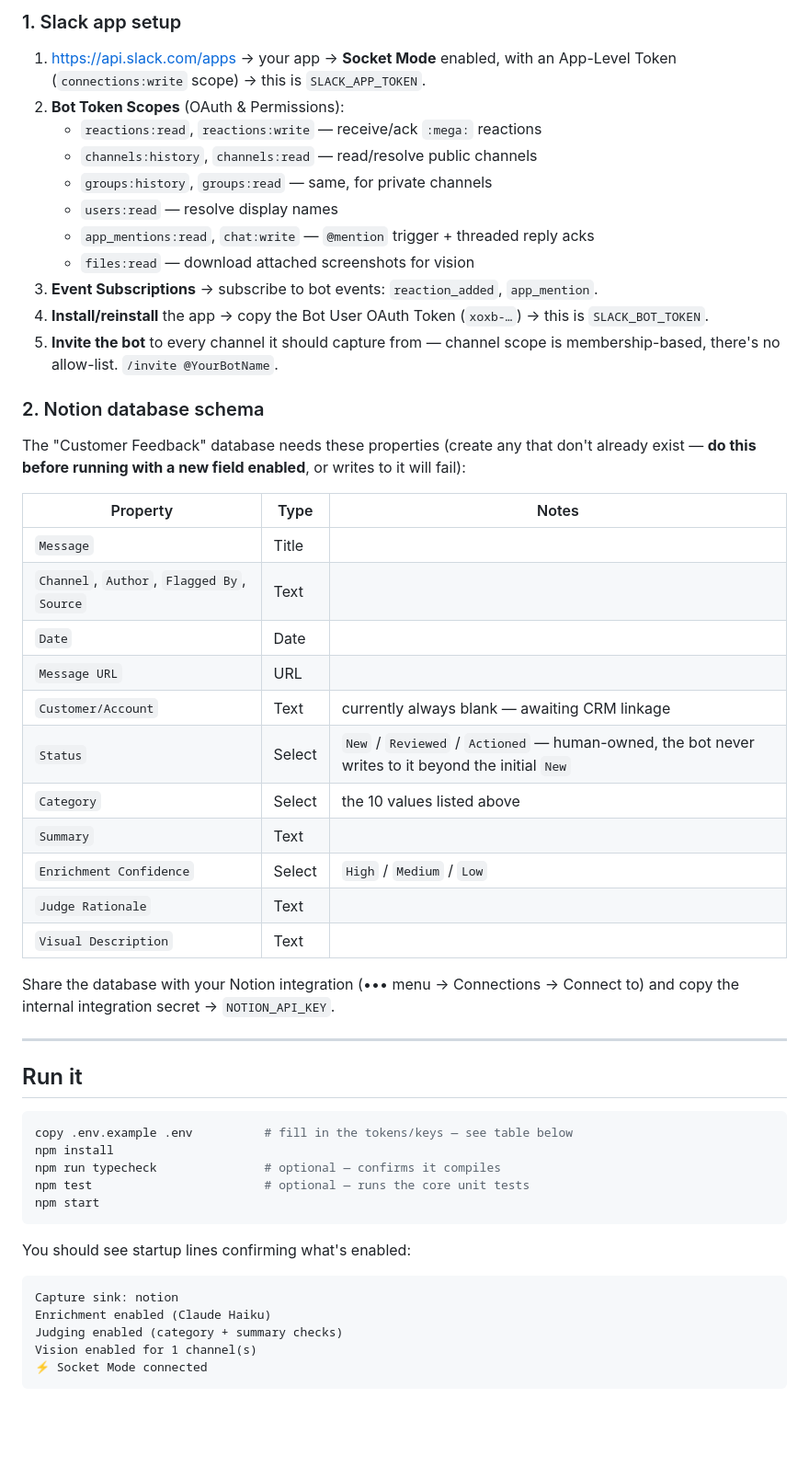
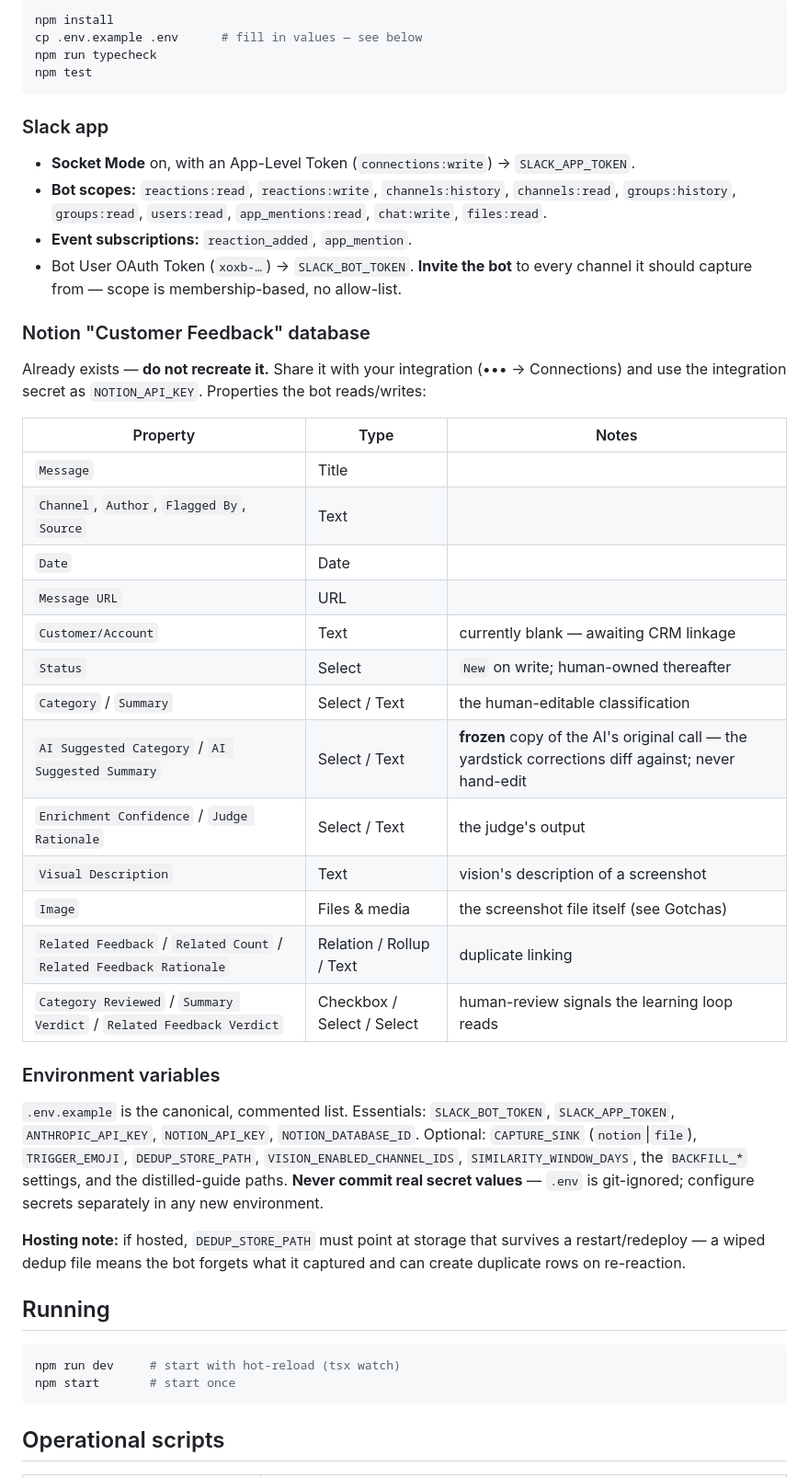
Before and after one commit to eddiemonk-sys/feedback-pipe-line, a Markdown page: README.md, the part around one of its changes. Shown at 92% size. Drawn GitHub-style; blank space fills up the shorter version.

````diff
--- a/README.md
+++ b/README.md
@@ -71,25 +90,24 @@ src/
 
-### 1. Slack app setup
+```bash
+npm install
+cp .env.example .env      # fill in values — see below
+npm run typecheck
+npm test
+```
 
-1. https://api.slack.com/apps → your app → **Socket Mode** enabled, with an App-Level Token
-   (`connections:write` scope) → this is `SLACK_APP_TOKEN`.
-2. **Bot Token Scopes** (OAuth & Permissions):
-   - `reactions:read`, `reactions:write` — receive/ack `:mega:` reactions
-   - `channels:history`, `channels:read` — read/resolve public channels
-   - `groups:history`, `groups:read` — same, for private channels
-   - `users:read` — resolve display names
-   - `app_mentions:read`, `chat:write` — `@mention` trigger + threaded reply acks
-   - `files:read` — download attached screenshots for vision
-3. **Event Subscriptions** → subscribe to bot events: `reaction_added`, `app_mention`.
-4. **Install/reinstall** the app → copy the Bot User OAuth Token (`xoxb-…`) → this is
-   `SLACK_BOT_TOKEN`.
-5. **Invite the bot** to every channel it should capture from — channel scope is
-   membership-based, there's no allow-list. `/invite @YourBotName`.
+### Slack app
 
-### 2. Notion database schema
+- **Socket Mode** on, with an App-Level Token (`connections:write`) → `SLACK_APP_TOKEN`.
+- **Bot scopes:** `reactions:read`, `reactions:write`, `channels:history`, `channels:read`,
+  `groups:history`, `groups:read`, `users:read`, `app_mentions:read`, `chat:write`, `files:read`.
+- **Event subscriptions:** `reaction_added`, `app_mention`.
+- Bot User OAuth Token (`xoxb-…`) → `SLACK_BOT_TOKEN`. **Invite the bot** to every channel it should
+  capture from — scope is membership-based, no allow-list.
 
-The "Customer Feedback" database needs these properties (create any that don't already exist —
-**do this before running with a new field enabled**, or writes to it will fail):
+### Notion "Customer Feedback" database
+
+Already exists — **do not recreate it.** Share it with your integration (••• → Connections) and use
+the integration secret as `NOTION_API_KEY`. Properties the bot reads/writes:
 
 | Property | Type | Notes |
 |---|---|---|
@@ -97,35 +115,34 @@ The "Customer Feedback" database needs these properties (create any that don't a
 | `Channel`, `Author`, `Flagged By`, `Source` | Text | |
 | `Date` | Date | |
 | `Message URL` | URL | |
-| `Customer/Account` | Text | currently always blank — awaiting CRM linkage |
-| `Status` | Select | `New` / `Reviewed` / `Actioned` — human-owned, the bot never writes to it beyond the initial `New` |
-| `Category` | Select | the 10 values listed above |
-| `Summary` | Text | |
-| `Enrichment Confidence` | Select | `High` / `Medium` / `Low` |
-| `Judge Rationale` | Text | |
-| `Visual Description` | Text | |
+| `Customer/Account` | Text | currently blank — awaiting CRM linkage |
+| `Status` | Select | `New` on write; human-owned thereafter |
+| `Category` / `Summary` | Select / Text | the human-editable classification |
+| `AI Suggested Category` / `AI Suggested Summary` | Select / Text | **frozen** copy of the AI's original call — the yardstick corrections diff against; never hand-edit |
+| `Enrichment Confidence` / `Judge Rationale` | Select / Text | the judge's output |
+| `Visual Description` | Text | vision's description of a screenshot |
+| `Image` | Files & media | the screenshot file itself (see Gotchas) |
+| `Related Feedback` / `Related Count` / `Related Feedback Rationale` | Relation / Rollup / Text | duplicate linking |
+| `Category Reviewed` / `Summary Verdict` / `Related Feedback Verdict` | Checkbox / Select / Select | human-review signals the learning loop reads |
 
-Share the database with your Notion integration (••• menu → Connections → Connect to) and copy
-the internal integration secret → `NOTION_API_KEY`.
+### Environment variables
 
----
+`.env.example` is the canonical, commented list. Essentials: `SLACK_BOT_TOKEN`, `SLACK_APP_TOKEN`,
+`ANTHROPIC_API_KEY`, `NOTION_API_KEY`, `NOTION_DATABASE_ID`. Optional: `CAPTURE_SINK` (`notion`|`file`),
+`TRIGGER_EMOJI`, `DEDUP_STORE_PATH`, `VISION_ENABLED_CHANNEL_IDS`, `SIMILARITY_WINDOW_DAYS`, the
+`BACKFILL_*` settings, and the distilled-guide paths. **Never commit real secret values** — `.env`
+is git-ignored; configure secrets separately in any new environment.
 
-## Run it
+**Hosting note:** if hosted, `DEDUP_STORE_PATH` must point at storage that survives a
+restart/redeploy — a wiped dedup file means the bot forgets what it captured and can create
+duplicate rows on re-reaction.
 
-```powershell
-copy .env.example .env          # fill in the tokens/keys — see table below
-npm install
-npm run typecheck               # optional — confirms it compiles
-npm test                        # optional — runs the core unit tests
-npm start
+## Running
+
+```bash
+npm run dev     # start with hot-reload (tsx watch)
+npm start       # start once
 ```
 
-You should see startup lines confirming what's enabled:
-```
-Capture sink: notion
-Enrichment enabled (Claude Haiku)
-Judging enabled (category + summary checks)
-Vision enabled for 1 channel(s)
-⚡ Socket Mode connected
-```
+## Operational scripts
 
````
Also changed, not shown: other parts of README.md (+107 -86 lines).
